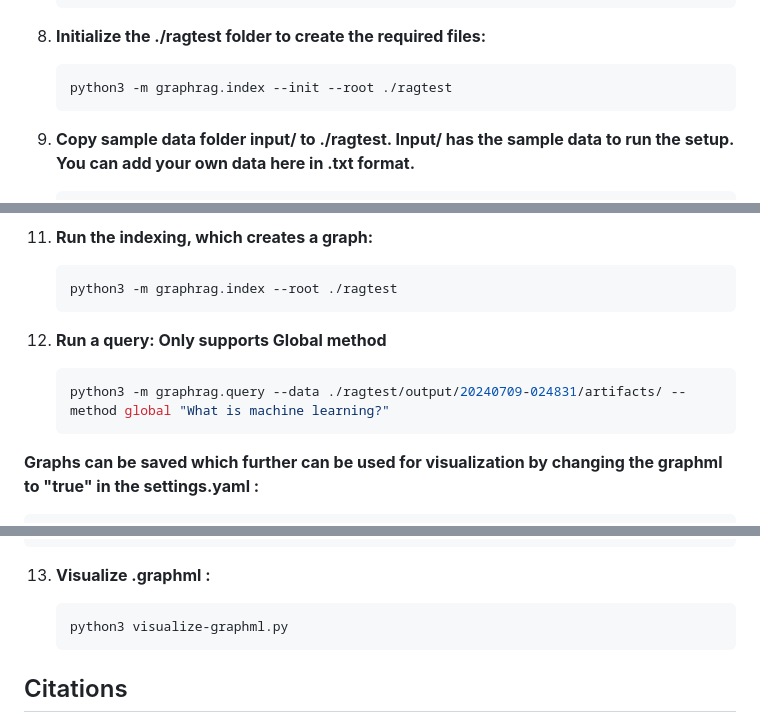
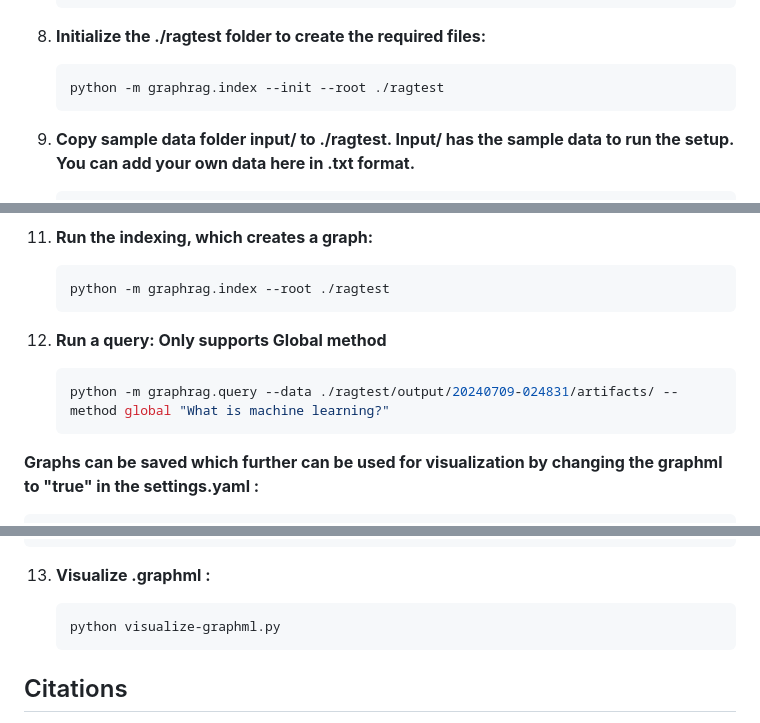
Before and after one commit to TheAiSingularity/graphrag-local-ollama, a Markdown page: README.md, 3 parts joined by grey strips. GitHub-like rendering.

````diff
--- a/README.md
+++ b/README.md
@@ -59,7 +59,7 @@ Follow these steps to set up this repository and use GraphRag with local models
 
 8. **Initialize the ./ragtest folder to create the required files:**
     ```bash
-    python3 -m graphrag.index --init --root ./ragtest
+    python -m graphrag.index --init --root ./ragtest
     ```
 
 9. **Copy sample data folder input/  to  ./ragtest. Input/ has the sample data to run the setup. You can add your own data here in .txt format.**
@@ -84,12 +84,12 @@ Users can experiment by changing the models. The llm model expects language mode
 
 11. **Run the indexing, which creates a graph:**
     ```bash
-    python3 -m graphrag.index --root ./ragtest
+    python -m graphrag.index --root ./ragtest
     ```
 
 12. **Run a query: Only supports Global method**
     ```bash
-    python3 -m graphrag.query --data ./ragtest/output/20240709-024831/artifacts/ --method global "What is machine learning?"
+    python -m graphrag.query --data ./ragtest/output/20240709-024831/artifacts/ --method global "What is machine learning?"
     ```
 
 **Graphs can be saved which further can be used for visualization by changing the graphml to "true" in the settings.yaml :**
@@ -106,7 +106,7 @@ Pass the path to the .graphml file to the below line in visualize-graphml.py:
 13. **Visualize .graphml :**
 
     ```bash
-    python3 visualize-graphml.py
+    python visualize-graphml.py
     ```
 
 
````
